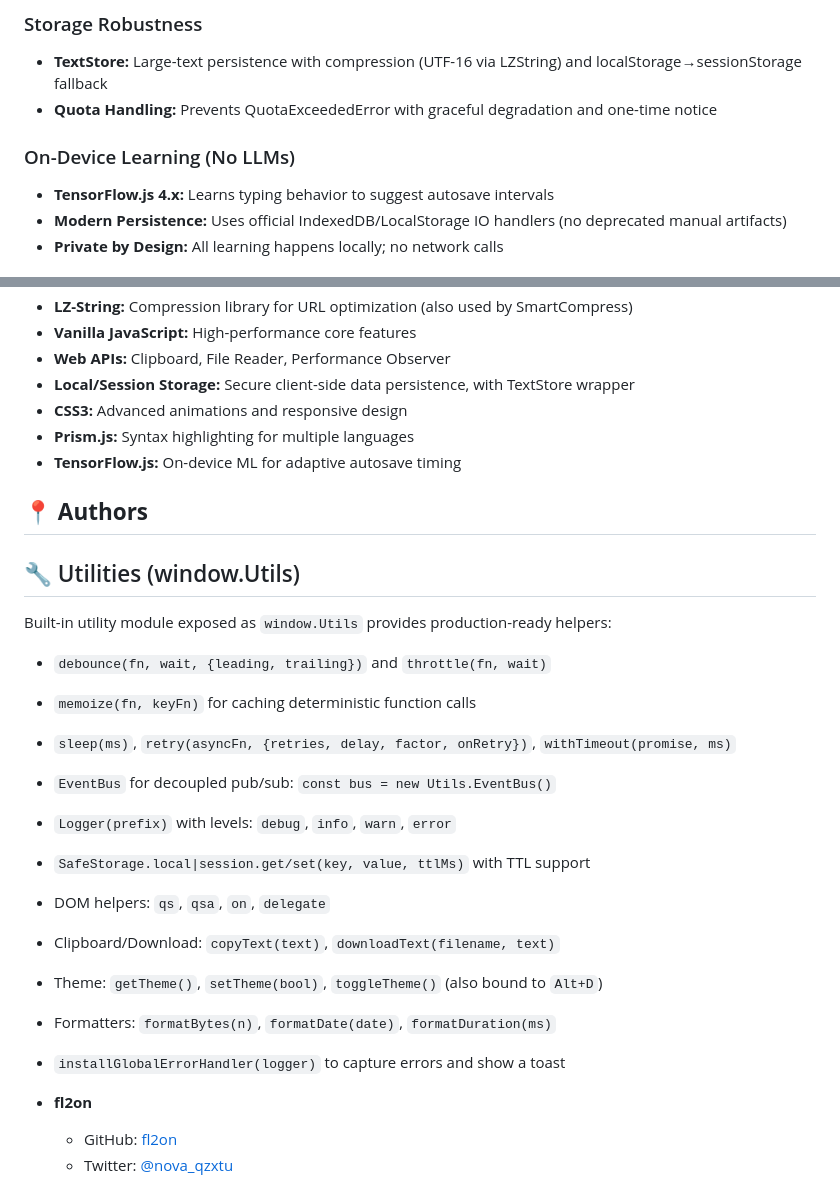
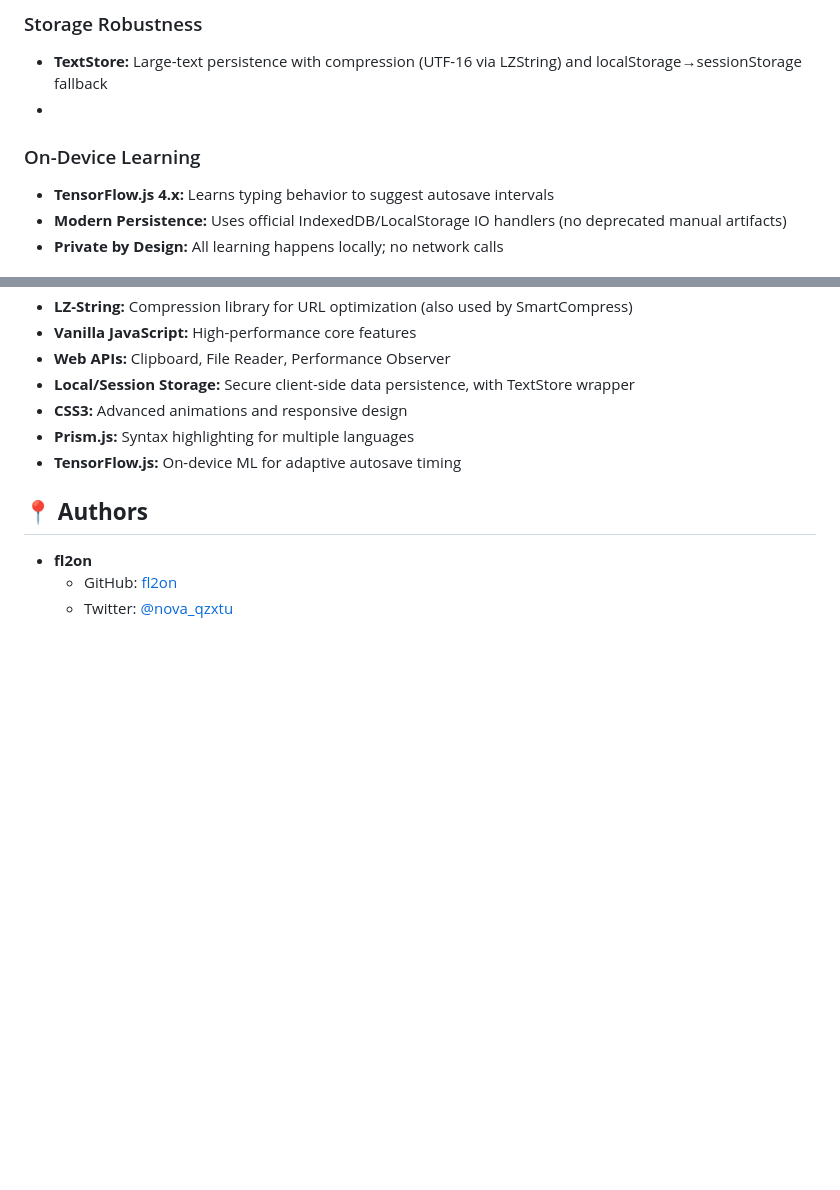
Before and after one commit to fl2on/Hexa, a Markdown page: README.md, 2 parts joined by grey strips. GitHub-like rendering; blank space fills up the shorter version.

Commit message:
Remove utilities section from README
Removed utilities section from README and adjusted formatting.

```diff
--- a/README.md
+++ b/README.md
@@ -144,9 +144,8 @@ Check out the [live demo](https://fl2on.github.io/Hexa/?title=MyJavaScript&text=
 
 ### Storage Robustness
 - **TextStore:** Large-text persistence with compression (UTF-16 via LZString) and localStorage→sessionStorage fallback
-- **Quota Handling:** Prevents QuotaExceededError with graceful degradation and one-time notice
-
-### On-Device Learning (No LLMs)
+-
+### On-Device Learning
 - **TensorFlow.js 4.x:** Learns typing behavior to suggest autosave intervals
 - **Modern Persistence:** Uses official IndexedDB/LocalStorage IO handlers (no deprecated manual artifacts)
 - **Private by Design:** All learning happens locally; no network calls
@@ -164,22 +163,6 @@ Check out the [live demo](https://fl2on.github.io/Hexa/?title=MyJavaScript&text=
 - **TensorFlow.js:** On-device ML for adaptive autosave timing
 
 ## 📍 **Authors**
-## 🔧 Utilities (window.Utils)
-
-Built-in utility module exposed as `window.Utils` provides production-ready helpers:
-
-- `debounce(fn, wait, {leading, trailing})` and `throttle(fn, wait)`
-- `memoize(fn, keyFn)` for caching deterministic function calls
-- `sleep(ms)`, `retry(asyncFn, {retries, delay, factor, onRetry})`, `withTimeout(promise, ms)`
-- `EventBus` for decoupled pub/sub: `const bus = new Utils.EventBus()`
-- `Logger(prefix)` with levels: `debug`, `info`, `warn`, `error`
-- `SafeStorage.local|session.get/set(key, value, ttlMs)` with TTL support
-- DOM helpers: `qs`, `qsa`, `on`, `delegate`
-- Clipboard/Download: `copyText(text)`, `downloadText(filename, text)`
-- Theme: `getTheme()`, `setTheme(bool)`, `toggleTheme()` (also bound to `Alt+D`)
-- Formatters: `formatBytes(n)`, `formatDate(date)`, `formatDuration(ms)`
-- `installGlobalErrorHandler(logger)` to capture errors and show a toast
-
 
 - **fl2on**
   - GitHub: [fl2on](https://github.com/fl2on)
```
